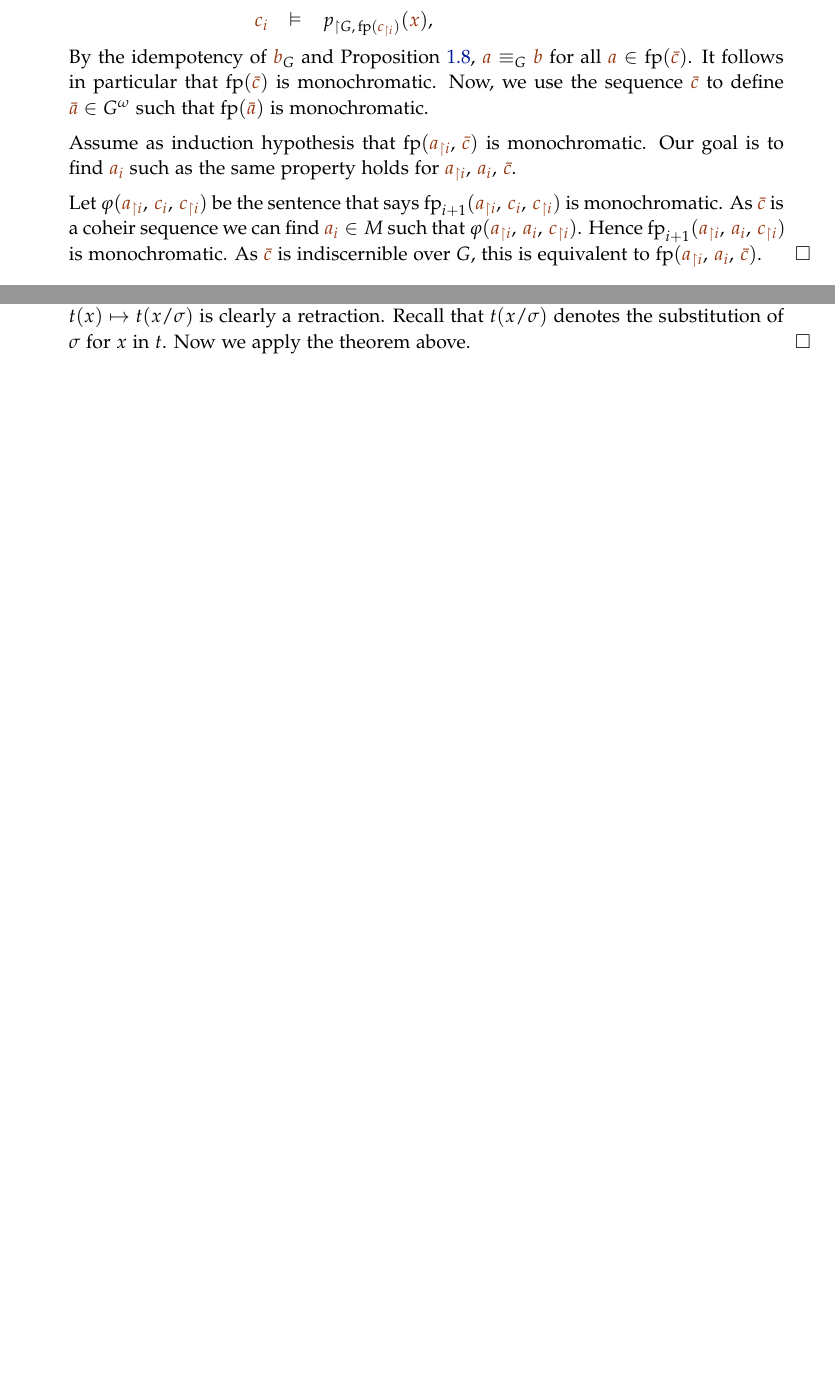
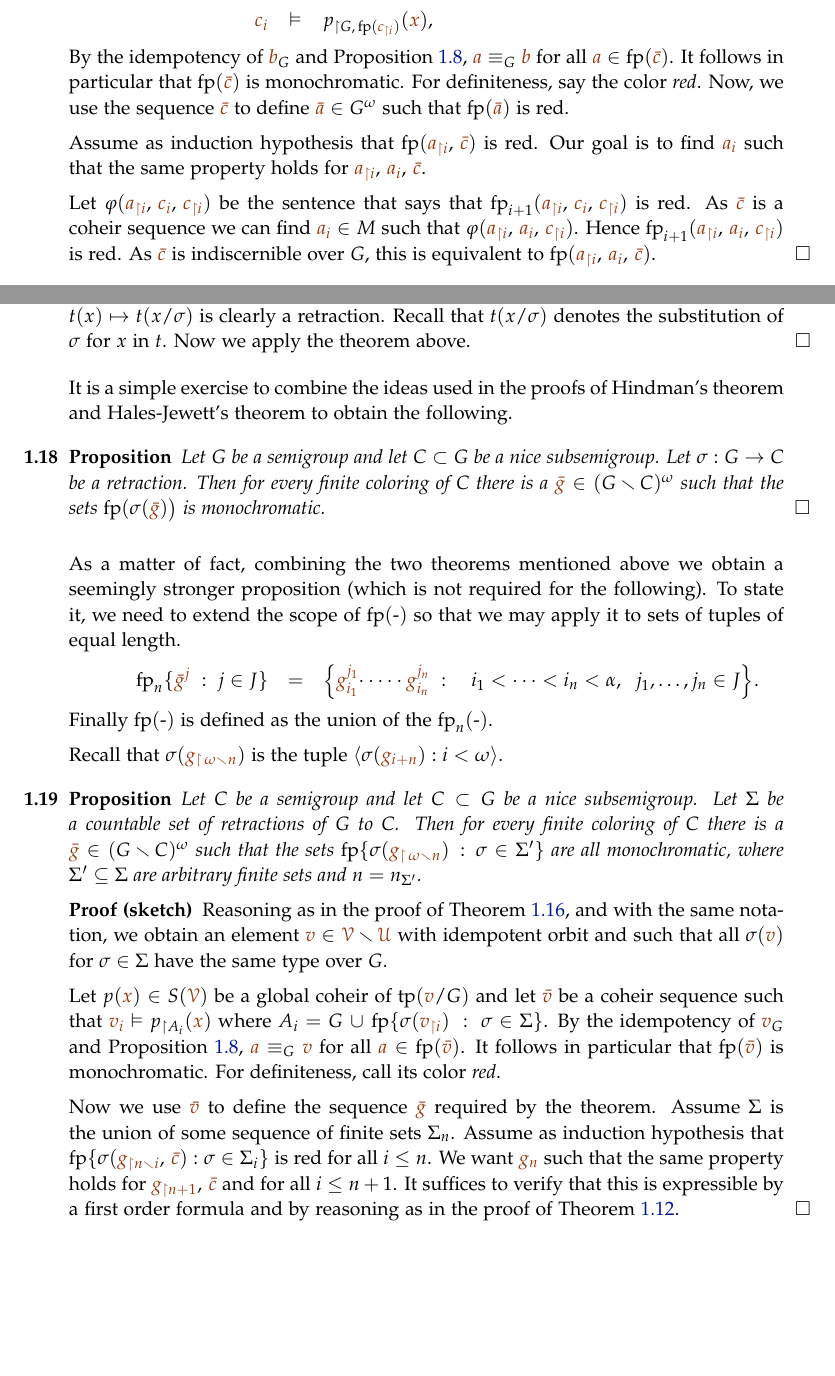
Before and after one commit to domenicozambella/creche, a LaTeX thesis (ramsey.tex): two parts of pages 5 and 7 of 7, joined at a grey line, cut so that both start at the same text, the shorter picture padded with empty space. Compiled offline with pdfLaTeX.

Commit message:
aggiunto estensioni HJ

```diff
--- a/ramsey.tex
+++ b/ramsey.tex
@@ -541,16 +539,20 @@ Let ${\mr\bar c}$ be a coheir sequence such that
 
 By the idempotency of ${\mr b}_G$ and Proposition~\ref{prop_orbits_main}, ${\mr a}\equiv_G{\mr b}$ for all ${\mr a}\in \fp({\mr\bar c})$.
 It follows in particular that $\fp({\mr\bar c})$ is monochromatic.
-Now, we use the sequence ${\mr\bar c}$ to define ${\mr\bar a}\in G^\omega$ such that $\fp({\mr\bar a})$ is monochromatic.
+For definiteness, say the color \textit{red}.
+Now, we use the sequence ${\mr\bar c}$ to define ${\mr\bar a}\in G^\omega$ such that $\fp({\mr\bar a})$ is red.
 
-Assume as induction hypothesis that $\fp({\mr a_{\restriction i}},\,{\mr\bar c})$ is monochromatic.
-Our goal is to find ${\mr a_i}$ such as the same property holds for ${\mr a_{\restriction i}},\,{\mr a_i},\,{\mr\bar c}$.
+Assume as induction hypothesis that $\fp({\mr a_{\restriction i}},\,{\mr\bar c})$ is red.
+Our goal is to find ${\mr a_i}$ such that the same property holds for ${\mr a_{\restriction i}},\,{\mr a_i},\,{\mr\bar c}$.
 
-
-Let $\phi({\mr a_{\restriction i}},\,{\mr c_i},\,{\mr c_{\restriction i}})$ be the sentence that says $\fp_{i+1}({\mr a_{\restriction i}},\,{\mr c_i},\,{\mr c_{\restriction i}})$ is monochromatic.
-As ${\mr\bar c}$ is a coheir sequence we can find  ${\mr a_i}\in M$ such that $\phi({\mr a_{\restriction i}},\,{\mr a_i},\,{\mr c_{\restriction i}})$.
-  Hence $\fp_{i+1}({\mr a_{\restriction i}},\,{\mr a_i},\,{\mr c_{\restriction i}})$ is monochromatic.
- As ${\mr\bar c}$ is indiscernible over $G$, this is equivalent to  $\fp({\mr a_{\restriction i}},\,{\mr a_i},\,{\mr\bar c})$.
+Let $\phi({\mr a_{\restriction i}},\,{\mr c_i},\,{\mr c_{\restriction i}})$
+be the sentence that says that
+$\fp_{i+1}({\mr a_{\restriction i}},\,{\mr c_i},\,{\mr c_{\restriction i}})$ is red.
+As ${\mr\bar c}$ is a coheir sequence we can find  ${\mr a_i}\in M$
+such that $\phi({\mr a_{\restriction i}},\,{\mr a_i},\,{\mr c_{\restriction i}})$.
+Hence $\fp_{i+1}({\mr a_{\restriction i}},\,{\mr a_i},\,{\mr c_{\restriction i}})$ is red.
+As ${\mr\bar c}$ is indiscernible over $G$,
+this is equivalent to $\fp({\mr a_{\restriction i}},\,{\mr a_i},\,{\mr\bar c})$.
 \end{proof}
 
 \section{Hales-Jewett theorem}
@@ -698,10 +702,66 @@ Recall that $t(x/\sigma)$ denotes the substitution of $\sigma$ for $x$ in $t$.
 Now we apply the theorem above.
 \end{proof}
 
-\begin{comment}
-We know to combine the ideas used in the proofs
+It is a simple exercise to combine the ideas used in the proofs
 of Hindman's theorem and Hales-Jewett's theorem
 to obtain the following.
+
+
+\begin{proposition}
+Let $G$ be a semigroup and let $C\subset G$ be a nice subsemigroup.
+Let $\sigma:G\to C$ be a retraction.
+Then for every finite coloring of $C$ there is a ${\mr\bar g}\in (G\sm C)^\omega$
+such that the sets
+$\fp(\sigma({\mr\bar g})\big)$ is monochromatic.\QED
+\end{proposition}
+
+As a matter of fact,
+combining the two theorems mentioned above we obtain a seemingly stronger proposition (which is not required for the following).
+To state it, we need to extend the scope of $\fp(\mbox{-})$ so that we may apply it to sets of tuples of equal length.
+
+\ceq{\hfill\fp_n\{{\mr\bar g^j}\ :\ j\in J\} }{=}{\Big\{{\mr g^{j_1}_{i_1}}\kern-0.5ex\cdot\dots\cdot{\mr g^{j_n}_{i_n}}\ :\quad i_1<\dots<i_n<\alpha, \ \  j_1,\dots,j_n\in J\Big\}}.
+
+Finally $\fp(\mbox{-})$ is defined as the union of the $\fp_n(\mbox{-})$.
+
+Recall that $\sigma({\mr g_{\restriction\,\omega\sm n}})$ is the tuple $\<{\sigma(\mr g_{i+n} } ): i<\omega\>$.
+
+
+\begin{proposition}
+Let $C$ be a semigroup and let $C\subset G$ be a nice subsemigroup.
+Let $\Sigma$ be a countable set of retractions of $G$ to $C$.
+Then for every finite coloring of $C$ there is a ${\mr\bar g}\in (G\sm C)^\omega$
+such that the sets
+$\fp \{\sigma({\mr g_{\restriction\,\omega\sm n}})\,:\,\sigma\in\Sigma' \}$ are all monochromatic,
+where $\Sigma'\subseteq\Sigma$ are arbitrary finite sets
+and $n=n_{\Sigma'}$.
+\end{proposition}
+
+\begin{proof}[Proof (sketch)]
+Reasoning as in the proof of Theorem~\ref{thm_abstract_HJ},
+and with the same notation,
+we obtain an element ${\mr v}\in\mrV\sm\mrU$ with idempotent orbit
+and such that all $\sigma({\mr v})$ for $\sigma\in\Sigma$
+have the same type over $G$.
+
+Let $p({\mr x})\in S(\mrV)$ be a global coheir of $\tp({\mr v}/G)$ and let ${\mr\bar v}$
+be a coheir sequence such that ${\mr v_i}\models p_{\restriction A_i }({\mr x})$ where
+$A_i=G\, \cup\, \fp\{\sigma({\mr v_{\restriction i}})\ :\ \sigma\in\Sigma \}$.
+By the idempotency of ${\mr v}_G$ and Proposition~\ref{prop_orbits_main},
+${\mr a}\equiv_G{\mr v}$ for all ${\mr a}\in \fp({\mr\bar v})$.
+It follows in particular that $\fp({\mr\bar v})$ is monochromatic.
+For definiteness, call its color \textit{red}.
+
+Now we use ${\mr\bar v}$ to define the sequence ${\mr\bar g}$ required by the theorem.
+Assume $\Sigma$ is the union of some sequence of finite sets $\Sigma_n$.
+Assume as induction hypothesis that
+$\fp\{\sigma({\mr g_{\restriction n\sm i}},\,{\mr\bar c}) : \sigma\in\Sigma_i\}$ is red for all $i\le n$.
+We want ${\mr g_n}$ such that the same property holds
+for ${\mr g_{\restriction n+1}},\,{\mr\bar c}$ and for all $i\le n+1$.
+It suffices to verify that this is expressible by a first order formula and by reasoning as in the proof of Theorem~\ref{thm_Hindman}.
+\end{proof}
+
+
+\begin{comment}
 
 \begin{proposition}
 Let $G$ be a semigroup and let $C\subset G$ be a nice subsemigroup.
```
Also changed, not shown: creche.pdf, ramsey.tex (60 more changed lines).
